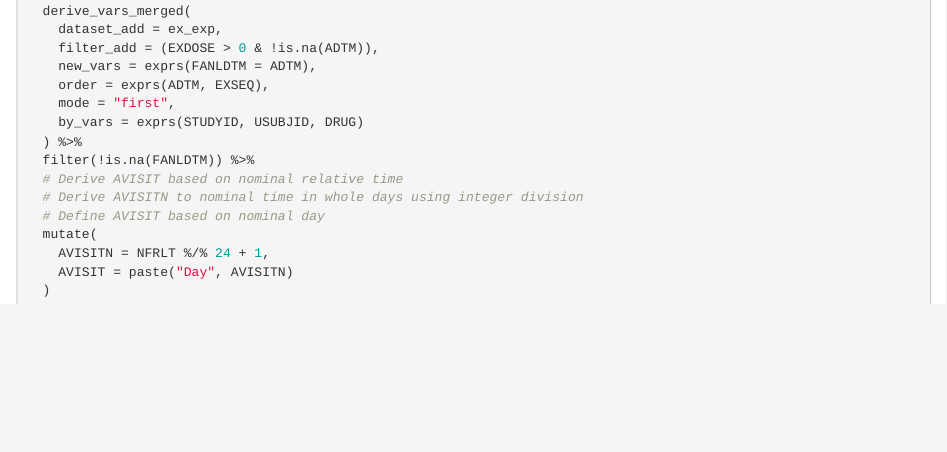
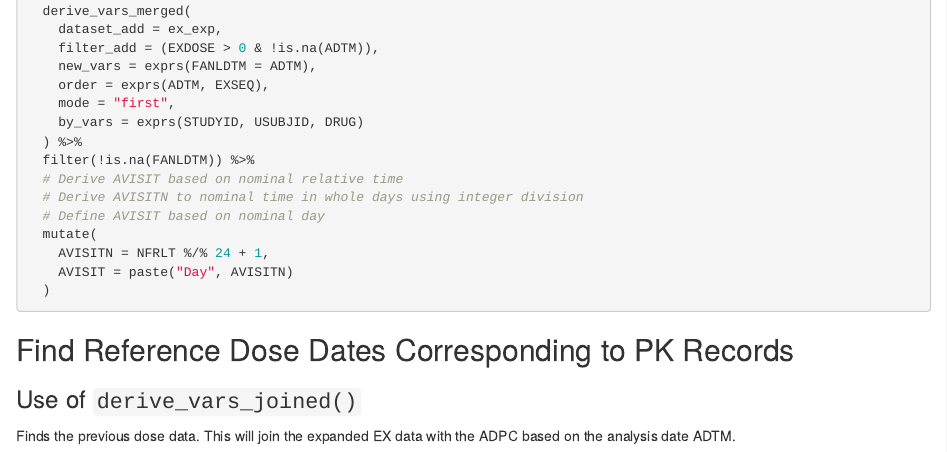
Before and after one commit to pascalbartschi/pkpd_tutorial, an R Markdown document (NCA_ADaM_tutorial.Rmd): the page in a window 1100 px wide, from 5260 px down. Rendered offline with R 4.5, knitr and Pandoc, with nearby package versions; the code chunks are not run, so their results and figures are left out.

Commit message:
sample commit

````diff
--- a/NCA_ADaM_tutorial.Rmd
+++ b/NCA_ADaM_tutorial.Rmd
@@ -307,3 +308,10 @@ adpc_first_dose <- pc_dates %>%
     AVISIT = paste("Day", AVISITN)
   )
 ```
+
+
+## Find Reference Dose Dates Corresponding to PK Records
+
+### Use of `derive_vars_joined()`
+
+Finds the previous dose data. This will join the expanded EX data with the ADPC based on the analysis date ADTM.
````
Also changed, not shown: NCA_ADaM_tutorial.Rmd (1 more changed lines).
